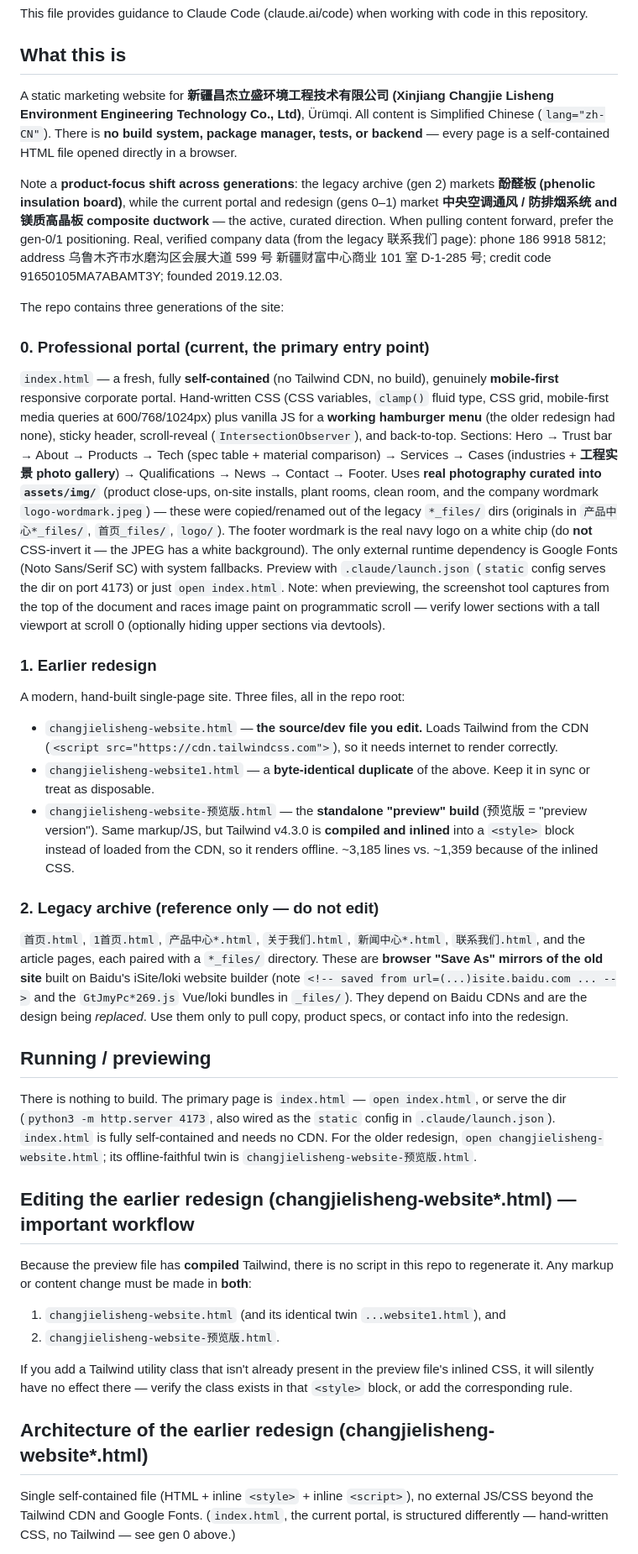
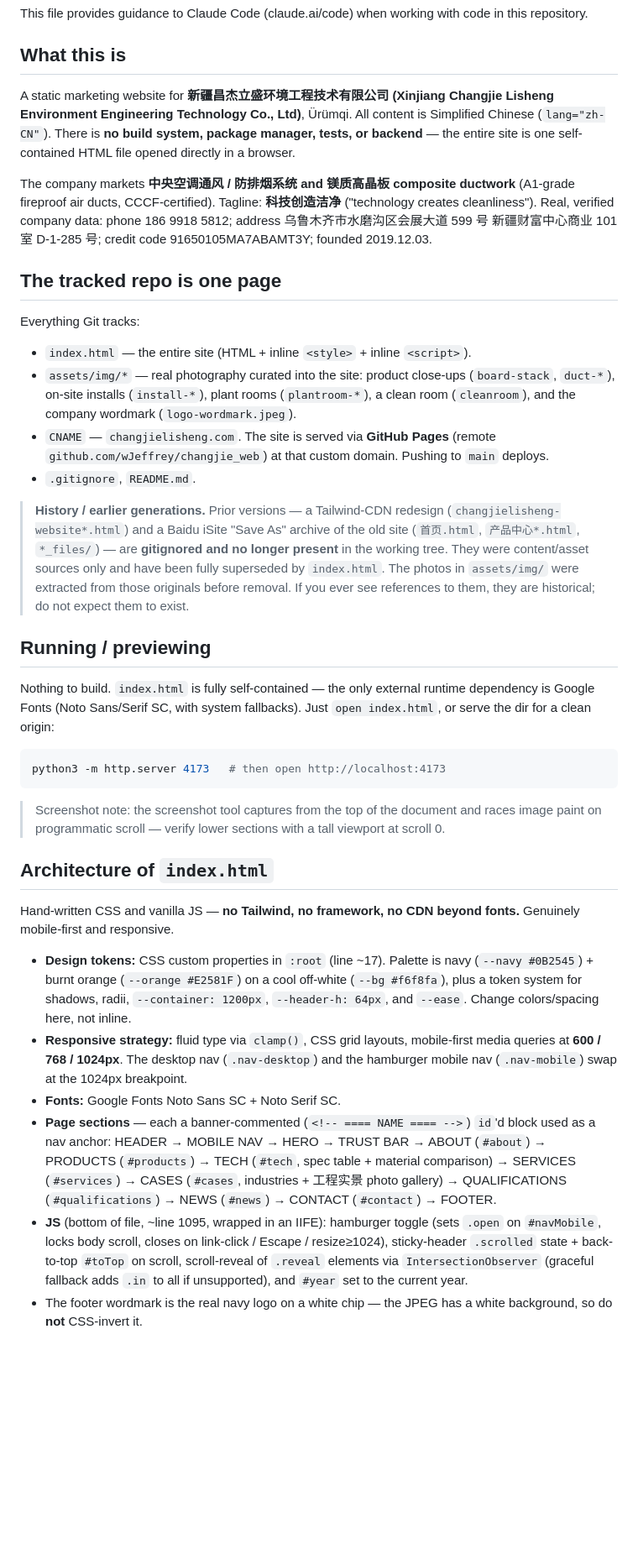
Before and after one commit to wJeffrey/changjie_web, a Markdown page: CLAUDE.md, the part around one of its changes. Shown at 84% size. Rendered like a GitHub page; blank space fills up the shorter version.

Commit message:
docs: 更新 CLAUDE.md 以反映当前单页自包含站点结构
Co-Authored-By: Claude Opus 4.8 (1M context) <noreply@anthropic.com>

````diff
--- a/CLAUDE.md
+++ b/CLAUDE.md
@@ -4,38 +4,39 @@ This file provides guidance to Claude Code (claude.ai/code) when working with co
 
 ## What this is
 
-A static marketing website for **新疆昌杰立盛环境工程技术有限公司 (Xinjiang Changjie Lisheng Environment Engineering Technology Co., Ltd)**, Ürümqi. All content is Simplified Chinese (`lang="zh-CN"`). There is **no build system, package manager, tests, or backend** — every page is a self-contained HTML file opened directly in a browser.
+A static marketing website for **新疆昌杰立盛环境工程技术有限公司 (Xinjiang Changjie Lisheng Environment Engineering Technology Co., Ltd)**, Ürümqi. All content is Simplified Chinese (`lang="zh-CN"`). There is **no build system, package manager, tests, or backend** — the entire site is one self-contained HTML file opened directly in a browser.
 
-Note a **product-focus shift across generations**: the legacy archive (gen 2) markets **酚醛板 (phenolic insulation board)**, while the current portal and redesign (gens 0–1) market **中央空调通风 / 防排烟系统 and 镁质高晶板 composite ductwork** — the active, curated direction. When pulling content forward, prefer the gen-0/1 positioning. Real, verified company data (from the legacy 联系我们 page): phone 186 9918 5812; address 乌鲁木齐市水磨沟区会展大道 599 号 新疆财富中心商业 101 室 D-1-285 号; credit code 91650105MA7ABAMT3Y; founded 2019.12.03.
+The company markets **中央空调通风 / 防排烟系统 and 镁质高晶板 composite ductwork** (A1-grade fireproof air ducts, CCCF-certified). Tagline: **科技创造洁净** ("technology creates cleanliness"). Real, verified company data: phone 186 9918 5812; address 乌鲁木齐市水磨沟区会展大道 599 号 新疆财富中心商业 101 室 D-1-285 号; credit code 91650105MA7ABAMT3Y; founded 2019.12.03.
 
-The repo contains three generations of the site:
+## The tracked repo is one page
 
-### 0. Professional portal (current, the primary entry point)
-`index.html` — a fresh, fully **self-contained** (no Tailwind CDN, no build), genuinely **mobile-first** responsive corporate portal. Hand-written CSS (CSS variables, `clamp()` fluid type, CSS grid, mobile-first media queries at 600/768/1024px) plus vanilla JS for a **working hamburger menu** (the older redesign had none), sticky header, scroll-reveal (`IntersectionObserver`), and back-to-top. Sections: Hero → Trust bar → About → Products → Tech (spec table + material comparison) → Services → Cases (industries + **工程实景 photo gallery**) → Qualifications → News → Contact → Footer. Uses **real photography curated into `assets/img/`** (product close-ups, on-site installs, plant rooms, clean room, and the company wordmark `logo-wordmark.jpeg`) — these were copied/renamed out of the legacy `*_files/` dirs (originals in `产品中心*_files/`, `首页_files/`, `logo/`). The footer wordmark is the real navy logo on a white chip (do **not** CSS-invert it — the JPEG has a white background). The only external runtime dependency is Google Fonts (Noto Sans/Serif SC) with system fallbacks. Preview with `.claude/launch.json` (`static` config serves the dir on port 4173) or just `open index.html`. Note: when previewing, the screenshot tool captures from the top of the document and races image paint on programmatic scroll — verify lower sections with a tall viewport at scroll 0 (optionally hiding upper sections via devtools).
+Everything Git tracks:
 
-### 1. Earlier redesign
-A modern, hand-built single-page site. Three files, all in the repo root:
+- `index.html` — the entire site (HTML + inline `<style>` + inline `<script>`).
+- `assets/img/*` — real photography curated into the site: product close-ups (`board-stack`, `duct-*`), on-site installs (`install-*`), plant rooms (`plantroom-*`), a clean room (`cleanroom`), and the company wordmark (`logo-wordmark.jpeg`).
+- `CNAME` — `changjielisheng.com`. The site is served via **GitHub Pages** (remote `github.com/wJeffrey/changjie_web`) at that custom domain. Pushing to `main` deploys.
+- `.gitignore`, `README.md`.
 
-- `changjielisheng-website.html` — **the source/dev file you edit.** Loads Tailwind from the CDN (`<script src="https://cdn.tailwindcss.com">`), so it needs internet to render correctly.
-- `changjielisheng-website1.html` — a **byte-identical duplicate** of the above. Keep it in sync or treat as disposable.
-- `changjielisheng-website-预览版.html` — the **standalone "preview" build** (预览版 = "preview version"). Same markup/JS, but Tailwind v4.3.0 is **compiled and inlined** into a `<style>` block instead of loaded from the CDN, so it renders offline. ~3,185 lines vs. ~1,359 because of the inlined CSS.
-
-### 2. Legacy archive (reference only — do not edit)
-`首页.html`, `1首页.html`, `产品中心*.html`, `关于我们.html`, `新闻中心*.html`, `联系我们.html`, and the article pages, each paired with a `*_files/` directory. These are **browser "Save As" mirrors of the old site** built on Baidu's iSite/loki website builder (note `<!-- saved from url=(...)isite.baidu.com ... -->` and the `GtJmyPc*269.js` Vue/loki bundles in `_files/`). They depend on Baidu CDNs and are the design being *replaced*. Use them only to pull copy, product specs, or contact info into the redesign.
+> **History / earlier generations.** Prior versions — a Tailwind-CDN redesign (`changjielisheng-website*.html`) and a Baidu iSite "Save As" archive of the old site (`首页.html`, `产品中心*.html`, `*_files/`) — are **gitignored and no longer present** in the working tree. They were content/asset sources only and have been fully superseded by `index.html`. The photos in `assets/img/` were extracted from those originals before removal. If you ever see references to them, they are historical; do not expect them to exist.
 
 ## Running / previewing
 
-There is nothing to build. The primary page is `index.html` — `open index.html`, or serve the dir (`python3 -m http.server 4173`, also wired as the `static` config in `.claude/launch.json`). `index.html` is fully self-contained and needs no CDN. For the older redesign, `open changjielisheng-website.html`; its offline-faithful twin is `changjielisheng-website-预览版.html`.
+Nothing to build. `index.html` is fully self-contained — the only external runtime dependency is Google Fonts (Noto Sans/Serif SC, with system fallbacks). Just `open index.html`, or serve the dir for a clean origin:
 
-## Editing the earlier redesign (changjielisheng-website*.html) — important workflow
+```sh
+python3 -m http.server 4173   # then open http://localhost:4173
+```
 
-Because the preview file has **compiled** Tailwind, there is no script in this repo to regenerate it. Any markup or content change must be made in **both**:
-1. `changjielisheng-website.html` (and its identical twin `...website1.html`), and
-2. `changjielisheng-website-预览版.html`.
+> Screenshot note: the screenshot tool captures from the top of the document and races image paint on programmatic scroll — verify lower sections with a tall viewport at scroll 0.
 
-If you add a Tailwind utility class that isn't already present in the preview file's inlined CSS, it will silently have no effect there — verify the class exists in that `<style>` block, or add the corresponding rule.
+## Architecture of `index.html`
 
-## Architecture of the earlier redesign (changjielisheng-website*.html)
+Hand-written CSS and vanilla JS — **no Tailwind, no framework, no CDN beyond fonts.** Genuinely mobile-first and responsive.
 
-Single self-contained file (HTML + inline `<style>` + inline `<script>`), no external JS/CSS beyond the Tailwind CDN and Google Fonts. (`index.html`, the current portal, is structured differently — hand-written CSS, no Tailwind — see gen 0 above.)
+- **Design tokens:** CSS custom properties in `:root` (line ~17). Palette is navy (`--navy #0B2545`) + burnt orange (`--orange #E2581F`) on a cool off-white (`--bg #f6f8fa`), plus a token system for shadows, radii, `--container: 1200px`, `--header-h: 64px`, and `--ease`. Change colors/spacing here, not inline.
+- **Responsive strategy:** fluid type via `clamp()`, CSS grid layouts, mobile-first media queries at **600 / 768 / 1024px**. The desktop nav (`.nav-desktop`) and the hamburger mobile nav (`.nav-mobile`) swap at the 1024px breakpoint.
+- **Fonts:** Google Fonts Noto Sans SC + Noto Serif SC.
+- **Page sections** — each a banner-commented (`<!-- ==== NAME ==== -->`) `id`'d block used as a nav anchor: HEADER → MOBILE NAV → HERO → TRUST BAR → ABOUT (`#about`) → PRODUCTS (`#products`) → TECH (`#tech`, spec table + material comparison) → SERVICES (`#services`) → CASES (`#cases`, industries + 工程实景 photo gallery) → QUALIFICATIONS (`#qualifications`) → NEWS (`#news`) → CONTACT (`#contact`) → FOOTER.
+- **JS** (bottom of file, ~line 1095, wrapped in an IIFE): hamburger toggle (sets `.open` on `#navMobile`, locks body scroll, closes on link-click / Escape / resize≥1024), sticky-header `.scrolled` state + back-to-top `#toTop` on scroll, scroll-reveal of `.reveal` elements via `IntersectionObserver` (graceful fallback adds `.in` to all if unsupported), and `#year` set to the current year.
+- The footer wordmark is the real navy logo on a white chip — the JPEG has a white background, so do **not** CSS-invert it.
 
````
Also changed, not shown: other parts of CLAUDE.md (+5 -4 lines).
